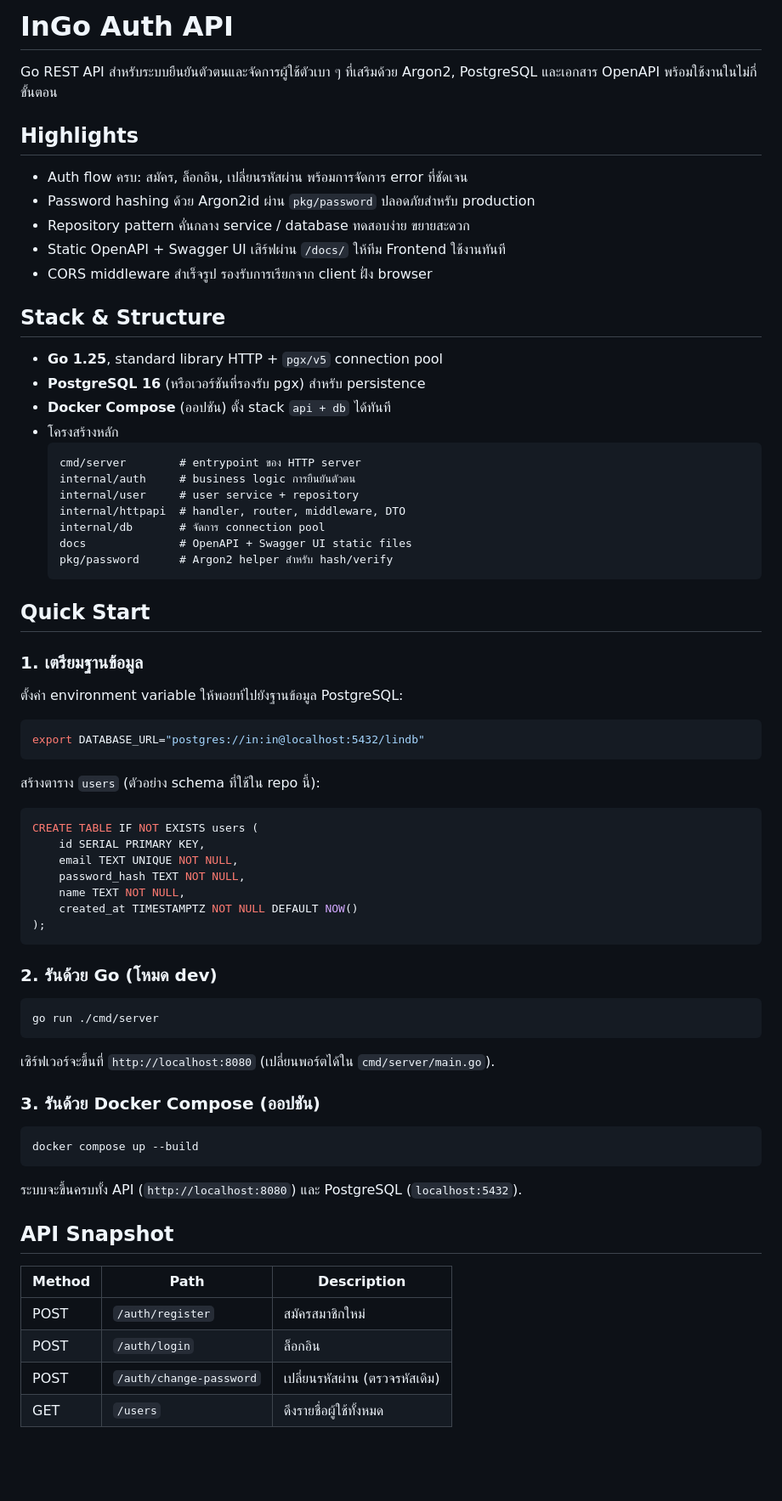
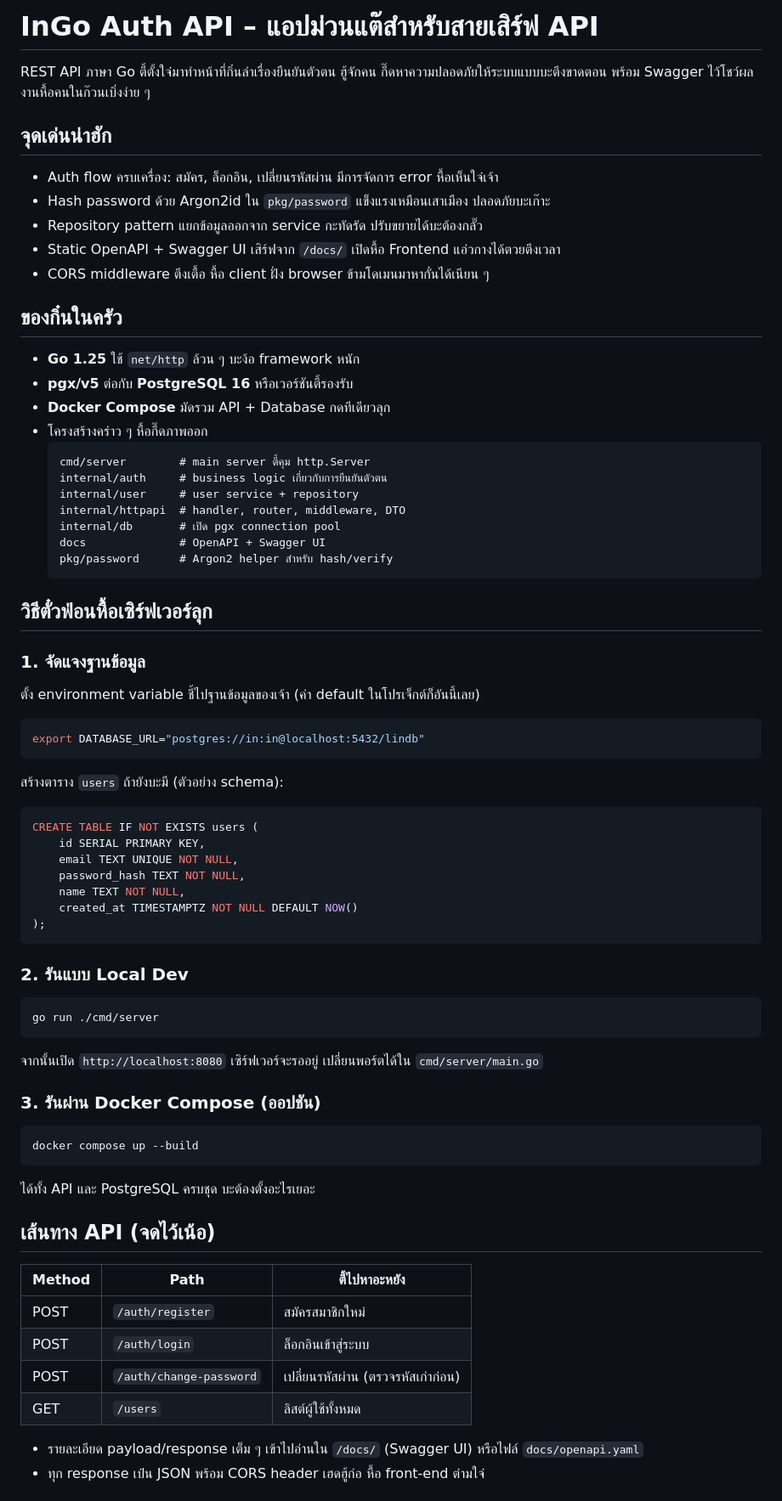
Before and after one commit to LILININL/InGoApi, a Markdown page: README.md, the part around the change printed below. Shown: that part at 85% size. GitHub-like rendering; blank space fills up the shorter version.

Commit message:
feat: 🎸 สาบเมือง

````diff
--- a/README.md
+++ b/README.md
@@ -1,43 +1,38 @@
-# InGo Auth API
+# InGo Auth API – แอปม่วนแต๊สำหรับสายเสิร์ฟ API
 
-Go REST API สำหรับระบบยืนยันตัวตนและจัดการผู้ใช้ตัวเบา ๆ ที่เสริมด้วย Argon2, PostgreSQL และเอกสาร OpenAPI พร้อมใช้งานในไม่กี่ขั้นตอน
+REST API ภาษา Go ตี้ตั้งใจ๋มาทำหน้าที่กิ๋นลำเรื่องยืนยันตัวตน ฮู้จักคน กึ๊ดหาความปลอดภัยให้ระบบแบบบะตึงขาดตอน พร้อม Swagger ไว้โชว์ผลงานหื้อคนในก๊วนเบิ่งง่าย ๆ
 
-## Highlights
+## จุดเด่นน่าฮัก
+- Auth flow ครบเครื่อง: สมัคร, ล็อกอิน, เปลี่ยนรหัสผ่าน มีการจัดการ error หื้อเห็นใจ๋เจ้า
+- Hash password ด้วย Argon2id ใน `pkg/password` แข็งแรงเหมือนเสาเมือง ปลอดภัยบะเก๊าะ
+- Repository pattern แยกข้อมูลออกจาก service กะทัดรัด ปรับขยายได้บะต้องกลั๊ว
+- Static OpenAPI + Swagger UI เสิร์ฟจาก `/docs/` เปิดหื้อ Frontend แอ่วกางได้ตวยตึงเวลา
+- CORS middleware ตึงเตื้อ หื้อ client ฝั่ง browser ข้ามโดเมนมาหากั๋นได้เนียน ๆ
 
-- Auth flow ครบ: สมัคร, ล็อกอิน, เปลี่ยนรหัสผ่าน พร้อมการจัดการ error ที่ชัดเจน
-- Password hashing ด้วย Argon2id ผ่าน `pkg/password` ปลอดภัยสำหรับ production
-- Repository pattern คั่นกลาง service / database ทดสอบง่าย ขยายสะดวก
-- Static OpenAPI + Swagger UI เสิร์ฟผ่าน `/docs/` ให้ทีม Frontend ใช้งานทันที
-- CORS middleware สำเร็จรูป รองรับการเรียกจาก client ฝั่ง browser
-
-## Stack & Structure
-
-- **Go 1.25**, standard library HTTP + `pgx/v5` connection pool
-- **PostgreSQL 16** (หรือเวอร์ชันที่รองรับ pgx) สำหรับ persistence
-- **Docker Compose** (ออปชัน) ตั้ง stack `api + db` ได้ทันที
-- โครงสร้างหลัก
+## ของกิ๋นในครัว
+- **Go 1.25** ใช้ `net/http` ล้วน ๆ บะง้อ framework หนัก
+- **pgx/v5** ต่อกับ **PostgreSQL 16** หรือเวอร์ชันตี้รองรับ
+- **Docker Compose** มัดรวม API + Database กดทีเดียวลุก
+- โครงสร้างคร่าว ๆ หื้อกึ๊ดภาพออก
   ```
-  cmd/server        # entrypoint ของ HTTP server
-  internal/auth     # business logic การยืนยันตัวตน
+  cmd/server        # main server ตี้คุม http.Server
+  internal/auth     # business logic เกี่ยวกับการยืนยันตัวตน
   internal/user     # user service + repository
   internal/httpapi  # handler, router, middleware, DTO
-  internal/db       # จัดการ connection pool
-  docs              # OpenAPI + Swagger UI static files
+  internal/db       # เปิด pgx connection pool
+  docs              # OpenAPI + Swagger UI
   pkg/password      # Argon2 helper สำหรับ hash/verify
   ```
 
-## Quick Start
+## วิธีตั๋วฟ่อนหื้อเซิร์ฟเวอร์ลุก
 
-### 1. เตรียมฐานข้อมูล
-
-ตั้งค่า environment variable ให้พอยท์ไปยังฐานข้อมูล PostgreSQL:
-
+### 1. จัดแจงฐานข้อมูล
+ตั้ง environment variable ชี้ไปฐานข้อมูลของเจ้า (ค่า default ในโปรเจ็กต์ก็อันนี้เลย)
 ```bash
 export DATABASE_URL="postgres://in:in@localhost:5432/lindb"
 ```
 
-สร้างตาราง `users` (ตัวอย่าง schema ที่ใช้ใน repo นี้):
-
+สร้างตาราง `users` ถ้ายังบะมี (ตัวอย่าง schema):
 ```sql
 CREATE TABLE IF NOT EXISTS users (
     id SERIAL PRIMARY KEY,
@@ -48,28 +43,27 @@ CREATE TABLE IF NOT EXISTS users (
 );
 ```
 
-### 2. รันด้วย Go (โหมด dev)
-
+### 2. รันแบบ Local Dev
 ```bash
 go run ./cmd/server
 ```
+จากนั้นเปิด `http://localhost:8080` เซิร์ฟเวอร์จะรออยู่ เปลี่ยนพอร์ตได้ใน `cmd/server/main.go`
 
-เซิร์ฟเวอร์จะขึ้นที่ `http://localhost:8080` (เปลี่ยนพอร์ตได้ใน `cmd/server/main.go`).
-
-### 3. รันด้วย Docker Compose (ออปชัน)
-
+### 3. รันผ่าน Docker Compose (ออปชัน)
 ```bash
 docker compose up --build
 ```
+ได้ทั้ง API และ PostgreSQL ครบชุด บะต้องตั้งอะไรเยอะ
 
-ระบบจะขึ้นครบทั้ง API (`http://localhost:8080`) และ PostgreSQL (`localhost:5432`).
+## เส้นทาง API (จดไว้เน้อ)
 
-## API Snapshot
+| Method | Path                     | ตี้ไปหาอะหยัง |
+| ------ | ------------------------ | ------------- |
+| POST   | `/auth/register`         | สมัครสมาชิกใหม่ |
+| POST   | `/auth/login`            | ล็อกอินเข้าสู่ระบบ |
+| POST   | `/auth/change-password`  | เปลี่ยนรหัสผ่าน (ตรวจรหัสเก่าก่อน) |
+| GET    | `/users`                 | ลิสต์ผู้ใช้ทั้งหมด |
 
-| Method | Path                    | Description                    |
-| ------ | ----------------------- | ------------------------------ |
-| POST   | `/auth/register`        | สมัครสมาชิกใหม่                |
-| POST   | `/auth/login`           | ล็อกอิน                        |
-| POST   | `/auth/change-password` | เปลี่ยนรหัสผ่าน (ตรวจรหัสเดิม) |
-| GET    | `/users`                | ดึงรายชื่อผู้ใช้ทั้งหมด        |
+- รายละเอียด payload/response เต็ม ๆ เข้าไปอ่านใน `/docs/` (Swagger UI) หรือไฟล์ `docs/openapi.yaml`
+- ทุก response เป๋น JSON พร้อม CORS header เฮดฮู้ก่อ หื้อ front-end ต๋ามใจ๋
 
````
Also changed, not shown: other parts of README.md (+10 -15 lines).
